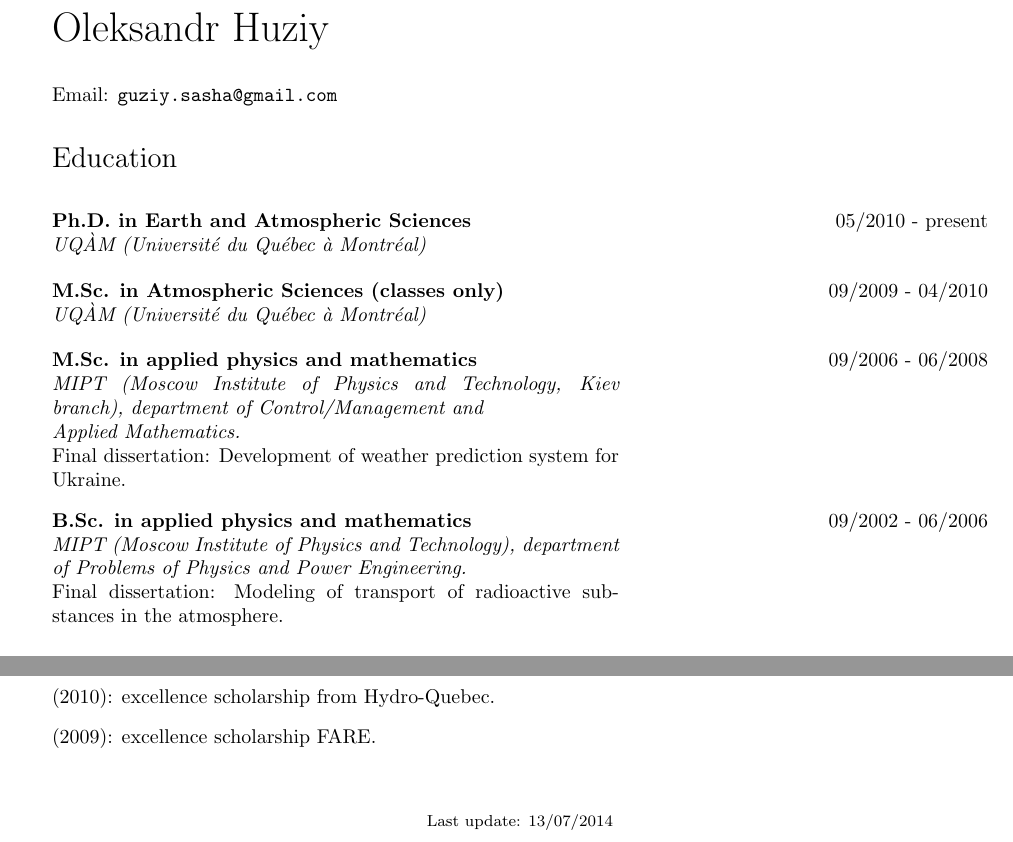
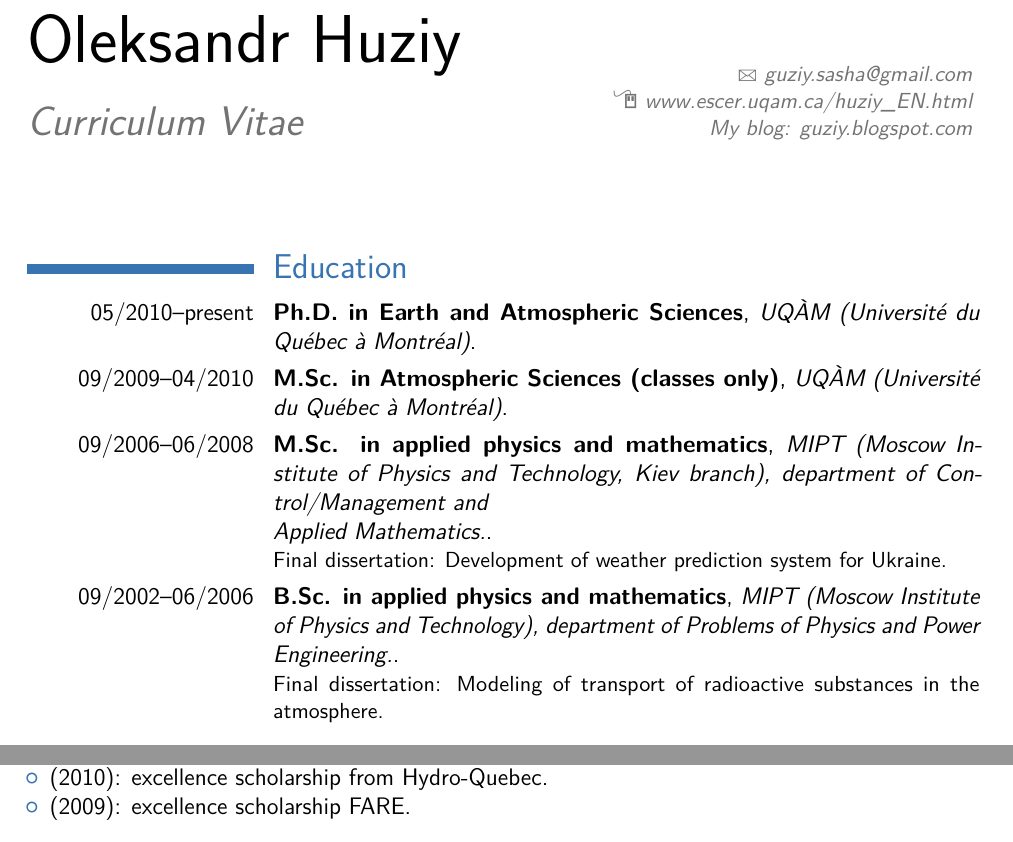
Before and after one commit to guziy/CV-latex, a LaTeX CV (cv-en.tex): two parts of pages 1 and 3 of 3, joined at a grey line, cut so that both start at the same text. Compiled offline with pdfLaTeX.

Commit message:
update and format english version

```diff
--- a/cv-en.tex
+++ b/cv-en.tex
@@ -23,0 +21,7 @@
+\familyname{Huziy} % Your last name
+
+% All information in this block is optional, comment out any lines you don't need
+\title{Curriculum Vitae}
+\email{guziy.sasha@gmail.com}
+\homepage{www.escer.uqam.ca/huziy_EN.html}{www.escer.uqam.ca/huziy\_EN.html}
+\extrainfo{My blog: guziy.blogspot.com}
@@ -88,58 +48,26 @@
-{\huge \name}
-
-% Alternatively, print name centered and bold:
-%\centerline{\huge \bf \name}
-
-\vspace{0.25in}
-
-\begin{minipage}{0.45\linewidth}
-  Email: \href{mailto:guziy.sasha@gmail.com}{\tt guziy.sasha@gmail.com}
-\end{minipage}
+\makecvtitle
 
 
+\section{Education}
 
-\section*{Education}
 
-\setlength\LTleft{0pt}
-\setlength\LTright{0pt}
+\cventry{05/2010--present}{Ph.D. in Earth and Atmospheric Sciences}{UQÀM
+(Université du Québec à Montréal)}{}{}{}
 
-\begin{longtable}{@{}l@{\extracolsep{\fill}}r@{}}
-\begin{minipage}[t]{10cm}
-\textbf{Ph.D. in Earth and Atmospheric Sciences} \newline
-\emph{UQÀM (Université du Québec à Montréal)}
-\end{minipage}
-&
-05/2010 - present \\ \\
+\cventry{09/2009--04/2010}{M.Sc. in Atmospheric Sciences (classes only)}{UQÀM
+(Université du Québec à Montréal)}{}{}{}
 
-\begin{minipage}[t]{10cm}
-\textbf{M.Sc. in Atmospheric Sciences (classes only)}\newline
-\emph{UQÀM (Université du Québec à Montréal)}
-\end{minipage}
-&
-09/2009 - 04/2010 \\ \\
+\cventry{09/2006--06/2008}{M.Sc. in applied physics and mathematics}{MIPT
+(Moscow Institute of Physics and Technology, Kiev branch), department of
+Control/Management and \newline Applied Mathematics.}{}{}{
+Final dissertation: Development of weather prediction system for
+Ukraine.}
 
-\begin{minipage}[t]{10cm}
-\textbf{M.Sc. in applied physics and mathematics}\newline
-\emph{MIPT (Moscow
-Institute of Physics and Technology, Kiev branch), department of
-Control/Management and \newline Applied Mathematics.} \newline
-Final dissertation: Development of weather prediction system for
-Ukraine.
-\end{minipage}
-&
-09/2006 - 06/2008 \\ \\
 
-\begin{minipage}[t]{10cm}
-\textbf{B.Sc. in applied physics and mathematics}\newline
-\emph{MIPT (Moscow
-Institute of Physics and Technology), department of
-Problems of Physics and Power Engineering.} \newline
-Final dissertation: Modeling of transport of radioactive substances in the
-atmosphere.
-\end{minipage}
-&
-09/2002 - 06/2006 \\ \\
-\end{longtable}
+\cventry{09/2002--06/2006}{B.Sc. in applied physics and mathematics}{MIPT
+(Moscow Institute of Physics and Technology), department of
+Problems of Physics and Power Engineering.}{}{}{Final dissertation: Modeling of transport of radioactive substances in the
+atmosphere.}
 
 
 \section*{Realisations and publications}
@@ -268,14 +196,5 @@ atmosphere.
 % \end{itemize}
 
 
-\bigskip
-
-% Footer
-\begin{center}
-  \begin{footnotesize}
-    Last update: \ddmmyyyydate \today \\
-    \href{\footerlink}{\texttt{\footerlink}}
-  \end{footnotesize}
-\end{center}
 
 \end{document}
```
Also changed, not shown: cv-en.tex (81 more changed lines).
